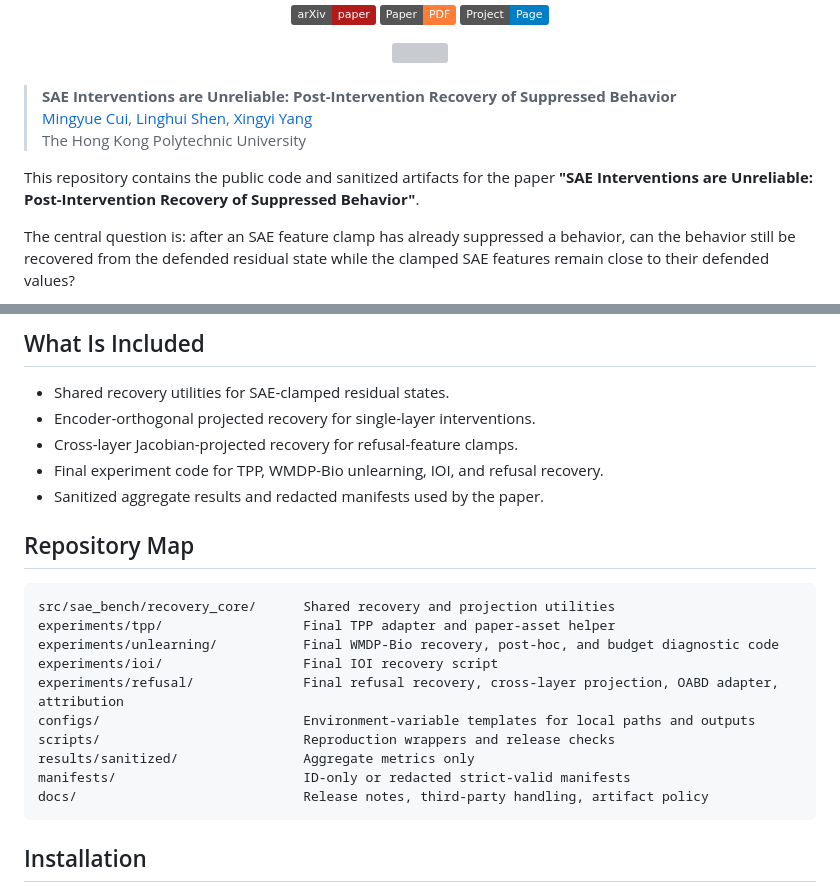
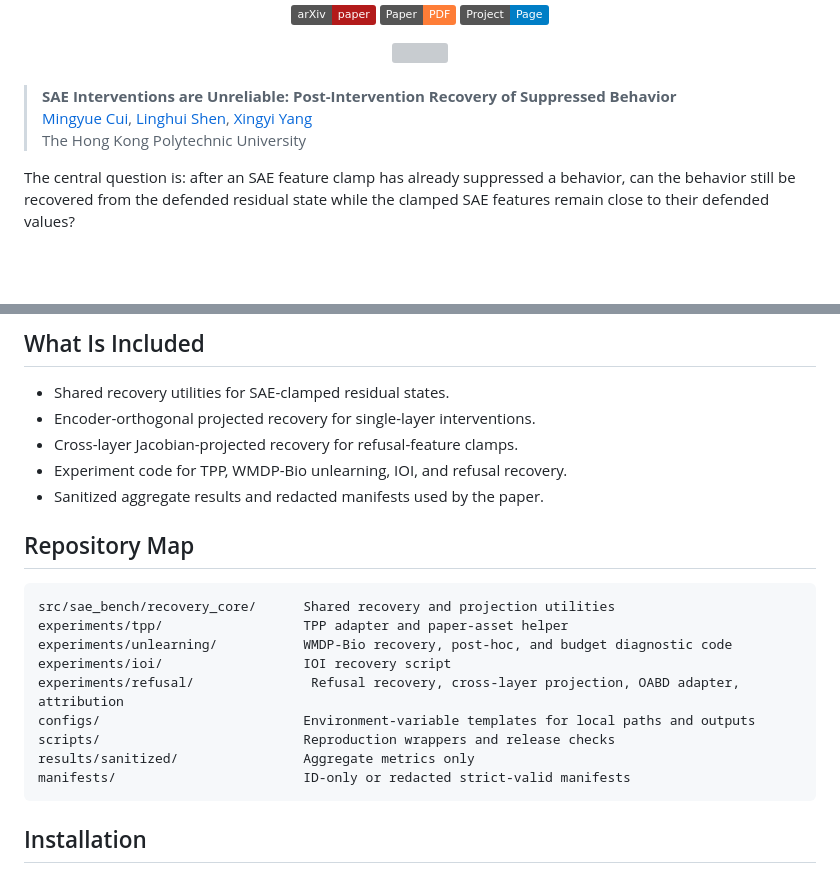
Before and after one commit to Mingyuee88/sae-post-intervention-recovery, a Markdown page: README.md, 2 parts joined by grey strips. GitHub-like rendering; badges without logos; blank space fills up the shorter version; grey boxes are pictures that could not be loaded.

Commit message:
Refine README content and remove redundancy
Updated descriptions and removed redundant wording in README.

````diff
--- a/README.md
+++ b/README.md
@@ -18,8 +18,6 @@
 > [Mingyue Cui](https://github.com/Mingyuee88), [Linghui Shen](https://github.com/LinghuiiShen), [Xingyi Yang](https://adamdad.github.io/)
 > The Hong Kong Polytechnic University
 
-This repository contains the public code and sanitized artifacts for the paper **"SAE Interventions are Unreliable: Post-Intervention Recovery of Suppressed Behavior"**.
-
 The central question is: after an SAE feature clamp has already suppressed a behavior, can the behavior still be recovered from the defended residual state while the clamped SAE features remain close to their defended values?
 
 In short, this project tests whether SAE feature interventions form reliable behavioral bottlenecks. Across latent-level, unlearning, circuit, and refusal settings, we intervene on model activations, then ask whether a constrained recovery direction can restore the suppressed behavior without simply undoing the clamped SAE features.
@@ -34,22 +32,21 @@ In short, this project tests whether SAE feature interventions form reliable beh
 - Shared recovery utilities for SAE-clamped residual states.
 - Encoder-orthogonal projected recovery for single-layer interventions.
 - Cross-layer Jacobian-projected recovery for refusal-feature clamps.
-- Final experiment code for TPP, WMDP-Bio unlearning, IOI, and refusal recovery.
+- Experiment code for TPP, WMDP-Bio unlearning, IOI, and refusal recovery.
 - Sanitized aggregate results and redacted manifests used by the paper.
 
 ## Repository Map
 
 ```text
 src/sae_bench/recovery_core/      Shared recovery and projection utilities
-experiments/tpp/                  Final TPP adapter and paper-asset helper
-experiments/unlearning/           Final WMDP-Bio recovery, post-hoc, and budget diagnostic code
-experiments/ioi/                  Final IOI recovery script
-experiments/refusal/              Final refusal recovery, cross-layer projection, OABD adapter, attribution
+experiments/tpp/                  TPP adapter and paper-asset helper
+experiments/unlearning/           WMDP-Bio recovery, post-hoc, and budget diagnostic code
+experiments/ioi/                  IOI recovery script
+experiments/refusal/               Refusal recovery, cross-layer projection, OABD adapter, attribution
 configs/                          Environment-variable templates for local paths and outputs
 scripts/                          Reproduction wrappers and release checks
 results/sanitized/                Aggregate metrics only
 manifests/                        ID-only or redacted strict-valid manifests
-docs/                             Release notes, third-party handling, artifact policy
 ```
 
 ## Installation
````
Also changed, not shown: other parts of README.md (+1 -1 lines).
